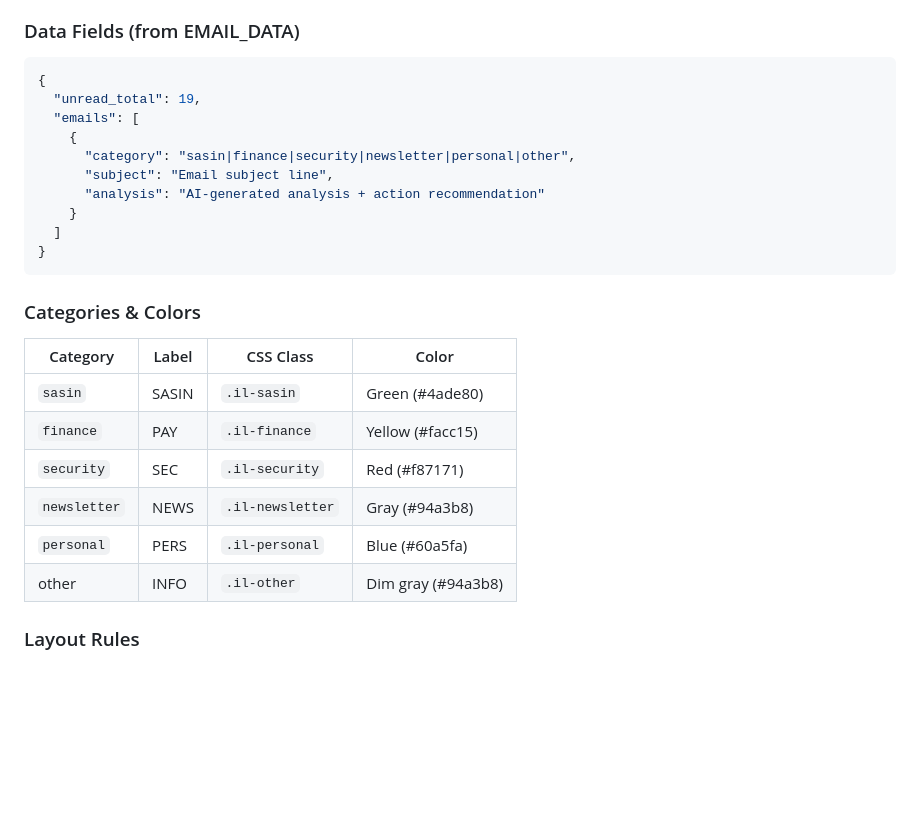
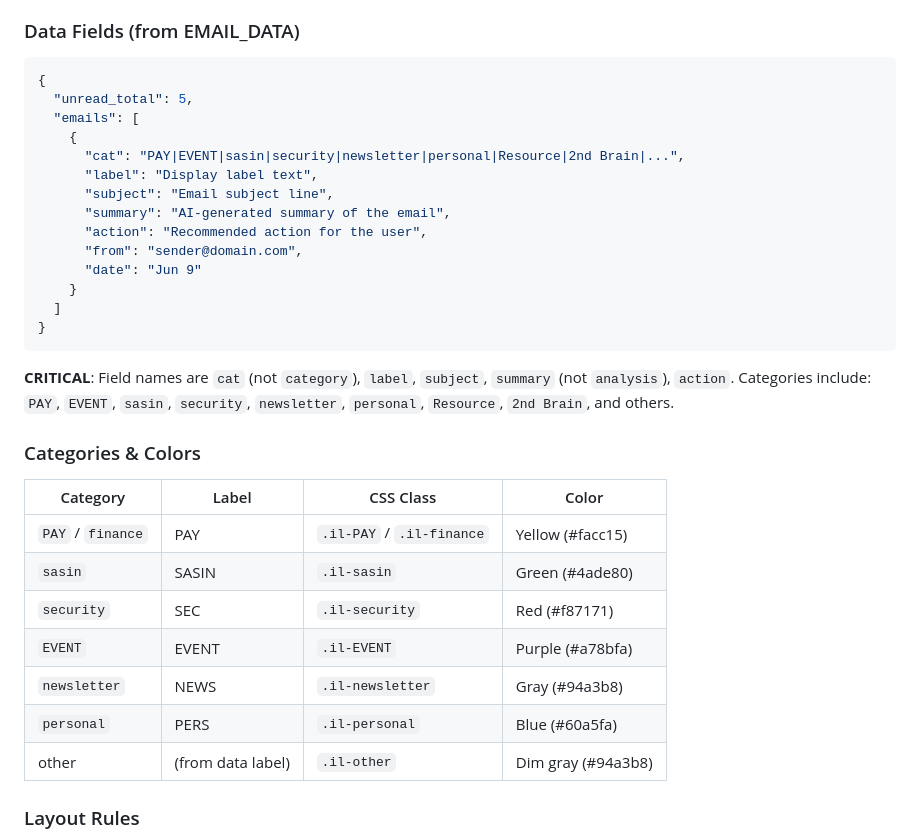
Before and after one commit to auttapongb/sasin-cfoth-ai, a Markdown page: REQUIREMENTS.md, the part around the change. Rendered like a GitHub page; blank space fills up the shorter version.

Commit message:
docs: correct field names — cat/label/summary/action, add EVENT/PAY categories

````diff
--- a/REQUIREMENTS.md
+++ b/REQUIREMENTS.md
@@ -31,26 +31,33 @@
 ### Data Fields (from EMAIL_DATA)
 ```json
 {
-  "unread_total": 19,
+  "unread_total": 5,
   "emails": [
     {
-      "category": "sasin|finance|security|newsletter|personal|other",
+      "cat": "PAY|EVENT|sasin|security|newsletter|personal|Resource|2nd Brain|...",
+      "label": "Display label text",
       "subject": "Email subject line",
-      "analysis": "AI-generated analysis + action recommendation"
+      "summary": "AI-generated summary of the email",
+      "action": "Recommended action for the user",
+      "from": "sender@domain.com",
+      "date": "Jun 9"
     }
   ]
 }
 ```
+**CRITICAL**: Field names are `cat` (not `category`), `label`, `subject`, `summary` (not `analysis`), `action`.
+Categories include: `PAY`, `EVENT`, `sasin`, `security`, `newsletter`, `personal`, `Resource`, `2nd Brain`, and others.
 
 ### Categories & Colors
 | Category | Label | CSS Class | Color |
 |----------|-------|-----------|-------|
+| `PAY` / `finance` | PAY | `.il-PAY` / `.il-finance` | Yellow (#facc15) |
 | `sasin` | SASIN | `.il-sasin` | Green (#4ade80) |
-| `finance` | PAY | `.il-finance` | Yellow (#facc15) |
 | `security` | SEC | `.il-security` | Red (#f87171) |
+| `EVENT` | EVENT | `.il-EVENT` | Purple (#a78bfa) |
 | `newsletter` | NEWS | `.il-newsletter` | Gray (#94a3b8) |
 | `personal` | PERS | `.il-personal` | Blue (#60a5fa) |
-| other | INFO | `.il-other` | Dim gray (#94a3b8) |
+| other | (from data label) | `.il-other` | Dim gray (#94a3b8) |
 
 ### Layout Rules
 - Max 8 emails shown
````
